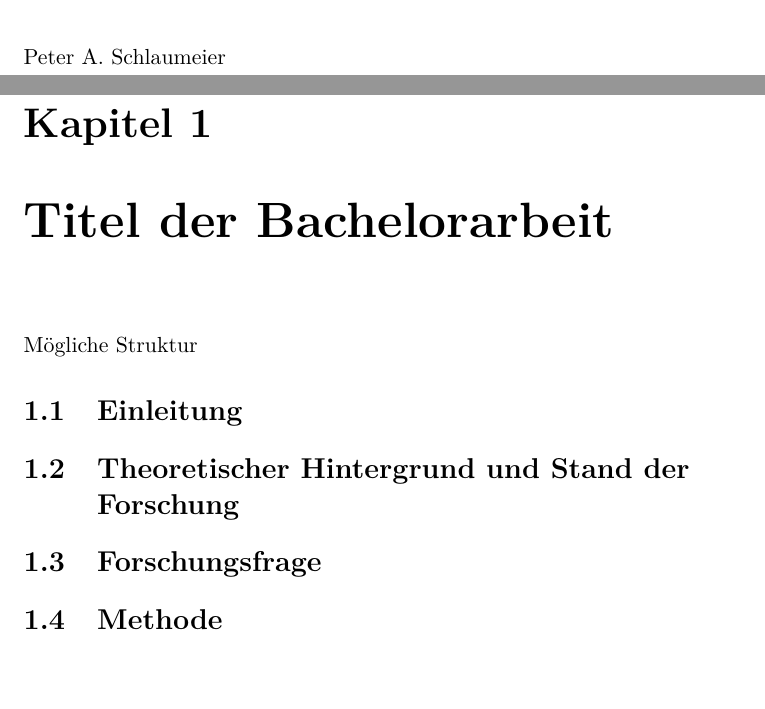
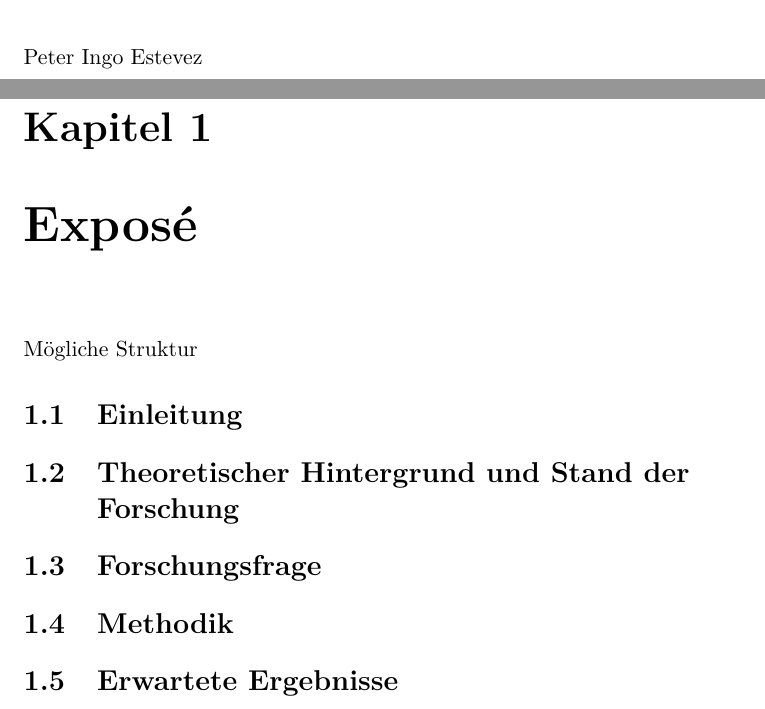
Before and after one commit to sarahschauppenlehner/MTD248-WA4, a LaTeX thesis (expose-beispiel/expose-beispiel.tex, which reads expose-beispiel/ba-thema.tex): two parts of pages 3 and 7 of 8, joined at a grey line, cut at the place of the change, the shorter picture padded with empty space. Compiled offline with pdfLaTeX.

Commit message:
Titel und Struktur angepasst
Thema eingefügt, Struktur überarbeitet

```diff
--- a/expose-beispiel/ba-thema.tex
+++ b/expose-beispiel/ba-thema.tex
@@ -1,4 +1,4 @@
-\chapter{Titel der Bachelorarbeit}
+\chapter{Exposé}
 
 Mögliche Struktur
 
@@ -8,8 +8,6 @@ Mögliche Struktur
 
 \section{Forschungsfrage}
 
-\section{Methode}
+\section{Methodik}
 
-% ggf. weitere Teile:
-% - Inhaltsverzeichnis
-% - Möglicher Betreuer/Wunchbetreuer
+\section{Erwartete Ergebnisse}
--- a/expose-beispiel/expose-beispiel.tex
+++ b/expose-beispiel/expose-beispiel.tex
@@ -24,2 +23,3 @@
+\author{Peter Ingo Estevez}
 \studiengang{Medientechnik und -design}
 \studienort{Hagenberg}
```
Also changed, not shown: expose-beispiel/expose-beispiel.pdf, expose-beispiel/expose-beispiel.tex (9 more changed lines).
